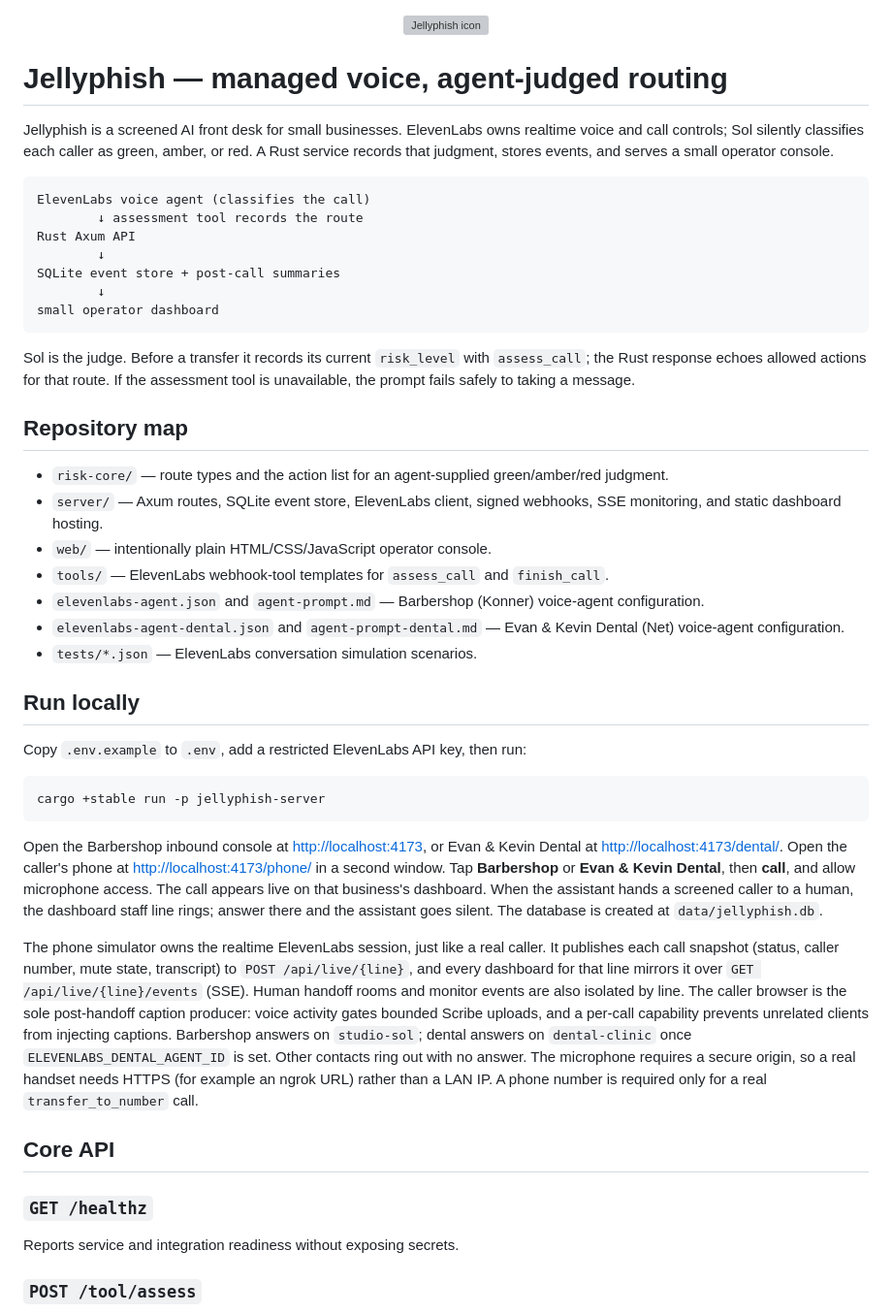
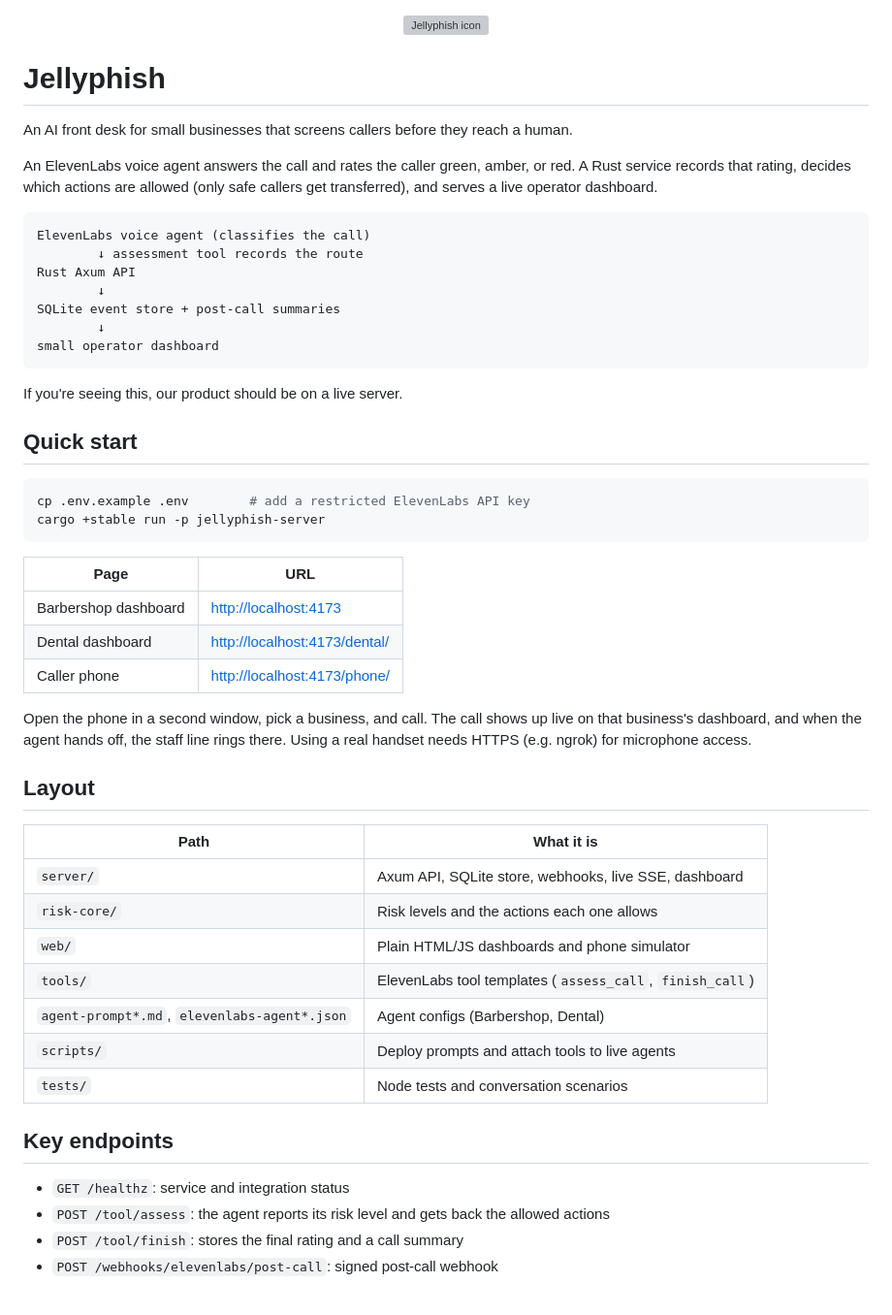
Before and after one commit to jerrydjin/jellyphish, a Markdown page: README.md, the part around one of its changes. Shown at 97% size. GitHub-like rendering; grey boxes are pictures that could not be loaded.

Commit message:
Revise README for clarity and additional details
Updated the README to clarify the product description and quick start instructions, and added details about the core API and deployment.

````diff
--- a/README.md
+++ b/README.md
@@ -1,8 +1,10 @@
 <p align="center"><img src="jellyphis-icon-white.png" alt="Jellyphish icon" width="160" /></p>
 
-# Jellyphish — managed voice, agent-judged routing
+# Jellyphish
 
-Jellyphish is a screened AI front desk for small businesses. ElevenLabs owns realtime voice and call controls; Sol silently classifies each caller as green, amber, or red. A Rust service records that judgment, stores events, and serves a small operator console.
+An AI front desk for small businesses that screens callers before they reach a human.
+
+An ElevenLabs voice agent answers the call and rates the caller green, amber, or red. A Rust service records that rating, decides which actions are allowed (only safe callers get transferred), and serves a live operator dashboard.
 
 ```text
 ElevenLabs voice agent (classifies the call)
@@ -14,35 +16,39 @@ SQLite event store + post-call summaries
 small operator dashboard
 ```
 
-Sol is the judge. Before a transfer it records its current `risk_level` with `assess_call`; the Rust response echoes allowed actions for that route. If the assessment tool is unavailable, the prompt fails safely to taking a message.
+If you're seeing this, our product should be on a live server.
 
-## Repository map
-
-- `risk-core/` — route types and the action list for an agent-supplied green/amber/red judgment.
-- `server/` — Axum routes, SQLite event store, ElevenLabs client, signed webhooks, SSE monitoring, and static dashboard hosting.
-- `web/` — intentionally plain HTML/CSS/JavaScript operator console.
-- `tools/` — ElevenLabs webhook-tool templates for `assess_call` and `finish_call`.
-- `elevenlabs-agent.json` and `agent-prompt.md` — Barbershop (Konner) voice-agent configuration.
-- `elevenlabs-agent-dental.json` and `agent-prompt-dental.md` — Evan & Kevin Dental (Net) voice-agent configuration.
-- `tests/*.json` — ElevenLabs conversation simulation scenarios.
-
-## Run locally
-
-Copy `.env.example` to `.env`, add a restricted ElevenLabs API key, then run:
+## Quick start
 
 ```sh
+cp .env.example .env        # add a restricted ElevenLabs API key
 cargo +stable run -p jellyphish-server
 ```
 
-Open the Barbershop inbound console at <http://localhost:4173>, or Evan & Kevin Dental at <http://localhost:4173/dental/>. Open the caller's phone at <http://localhost:4173/phone/> in a second window. Tap **Barbershop** or **Evan & Kevin Dental**, then **call**, and allow microphone access. The call appears live on that business's dashboard. When the assistant hands a screened caller to a human, the dashboard staff line rings; answer there and the assistant goes silent. The database is created at `data/jellyphish.db`.
+| Page                  | URL                              |
+| --------------------- | -------------------------------- |
+| Barbershop dashboard  | <http://localhost:4173>          |
+| Dental dashboard      | <http://localhost:4173/dental/>  |
+| Caller phone          | <http://localhost:4173/phone/>   |
 
-The phone simulator owns the realtime ElevenLabs session, just like a real caller. It publishes each call snapshot (status, caller number, mute state, transcript) to `POST /api/live/{line}`, and every dashboard for that line mirrors it over `GET /api/live/{line}/events` (SSE). Human handoff rooms and monitor events are also isolated by line. The caller browser is the sole post-handoff caption producer: voice activity gates bounded Scribe uploads, and a per-call capability prevents unrelated clients from injecting captions. Barbershop answers on `studio-sol`; dental answers on `dental-clinic` once `ELEVENLABS_DENTAL_AGENT_ID` is set. Other contacts ring out with no answer. The microphone requires a secure origin, so a real handset needs HTTPS (for example an ngrok URL) rather than a LAN IP. A phone number is required only for a real `transfer_to_number` call.
+Open the phone in a second window, pick a business, and call. The call shows up live on that business's dashboard, and when the agent hands off, the staff line rings there. Using a real handset needs HTTPS (e.g. ngrok) for microphone access.
 
-## Core API
+## Layout
 
-### `GET /healthz`
+| Path                    | What it is                                              |
+| ----------------------- | ------------------------------------------------------- |
+| `server/`               | Axum API, SQLite store, webhooks, live SSE, dashboard   |
+| `risk-core/`            | Risk levels and the actions each one allows             |
+| `web/`                  | Plain HTML/JS dashboards and phone simulator            |
+| `tools/`                | ElevenLabs tool templates (`assess_call`, `finish_call`) |
+| `agent-prompt*.md`, `elevenlabs-agent*.json` | Agent configs (Barbershop, Dental) |
+| `scripts/`              | Deploy prompts and attach tools to live agents          |
+| `tests/`                | Node tests and conversation scenarios                   |
 
-Reports service and integration readiness without exposing secrets.
+## Key endpoints
 
-### `POST /tool/assess`
+- `GET /healthz`: service and integration status
+- `POST /tool/assess`: the agent reports its risk level and gets back the allowed actions
+- `POST /tool/finish`: stores the final rating and a call summary
+- `POST /webhooks/elevenlabs/post-call`: signed post-call webhook
 
````
Also changed, not shown: other parts of README.md (+6 -57 lines).
